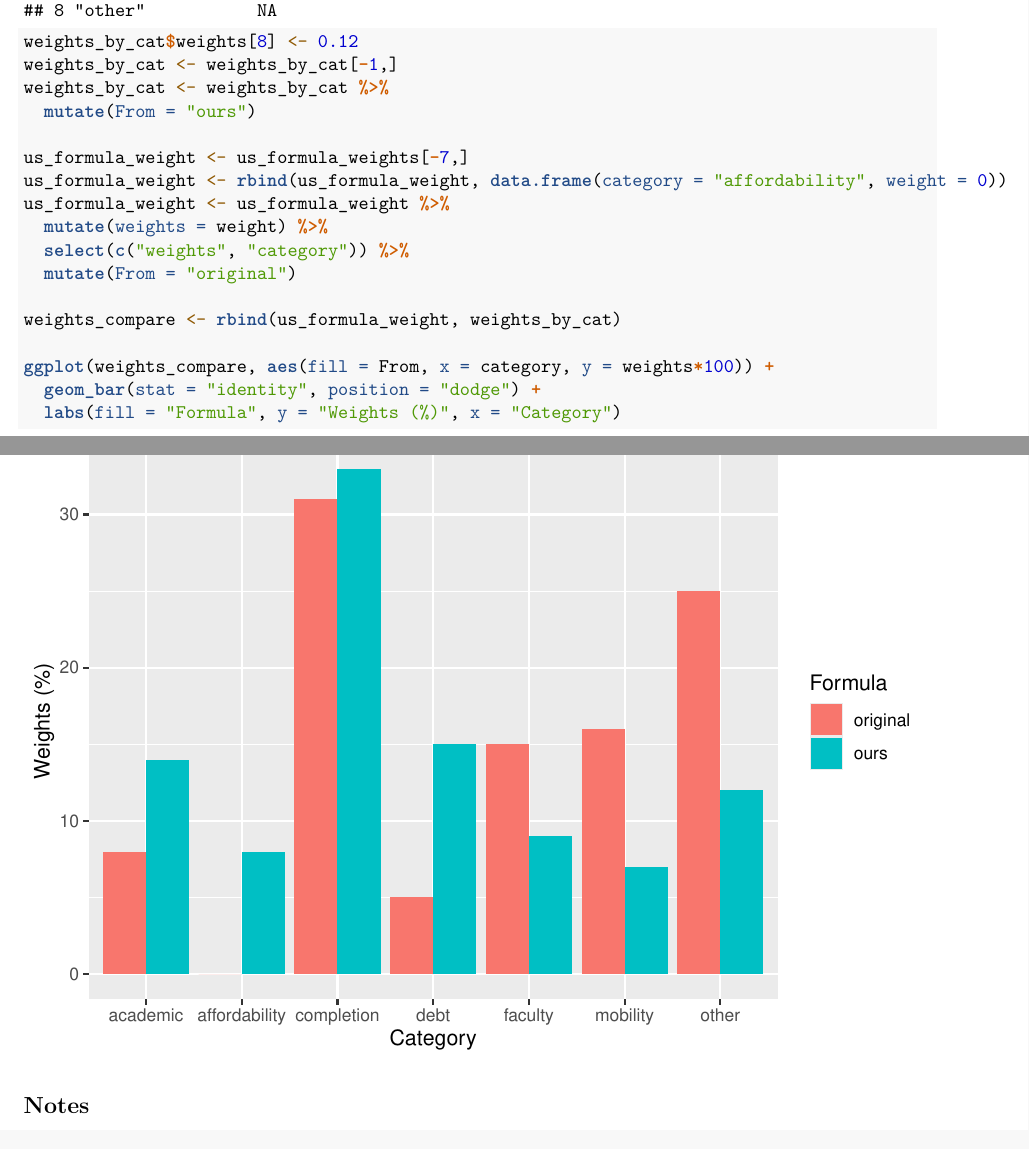
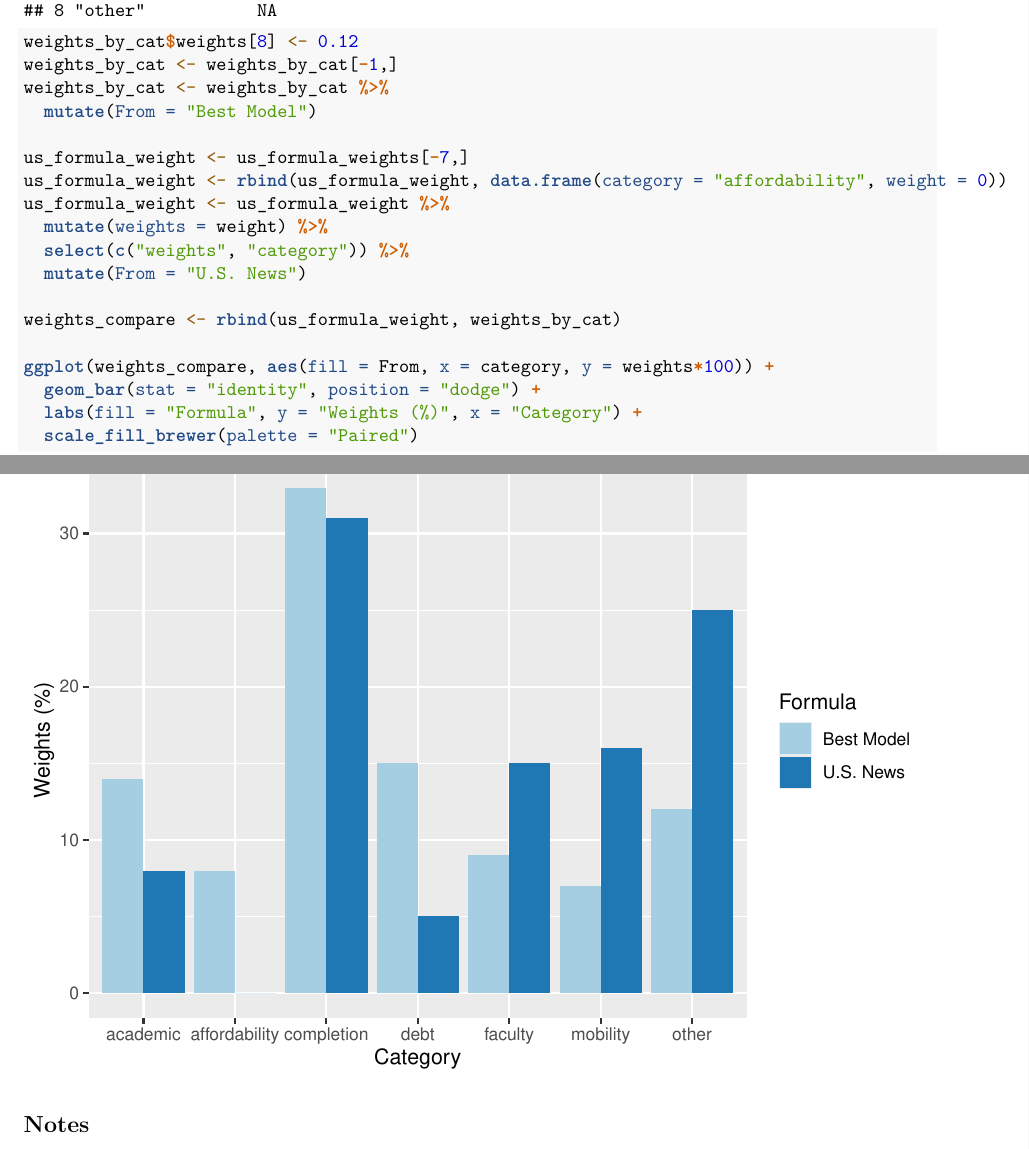
Before and after one commit to candicehclu/predict-us-news-ranking, an R Markdown document (Notes.Rmd): two parts of pages 1 and 2 of 3, joined at a grey line, cut so that both start at the same text. Rendered offline with R 4.5, knitr and Pandoc, then LaTeX, with nearby package versions.

Commit message:
pretty graph

````diff
--- a/Notes.Rmd
+++ b/Notes.Rmd
@@ -23,20 +24,21 @@ weights_by_cat <- dict %>%
 weights_by_cat$weights[8] <- 0.12
 weights_by_cat <- weights_by_cat[-1,]
 weights_by_cat <- weights_by_cat %>%
-  mutate(From = "ours")
+  mutate(From = "Best Model")
 
 us_formula_weight <- us_formula_weights[-7,]
 us_formula_weight <- rbind(us_formula_weight, data.frame(category = "affordability", weight = 0))
 us_formula_weight <- us_formula_weight %>%
   mutate(weights = weight) %>%
   select(c("weights", "category")) %>%
-  mutate(From = "original")
+  mutate(From = "U.S. News")
 
 weights_compare <- rbind(us_formula_weight, weights_by_cat)
 
 ggplot(weights_compare, aes(fill = From, x = category, y = weights*100)) +
   geom_bar(stat = "identity", position = "dodge") +
-  labs(fill = "Formula", y = "Weights (%)", x = "Category")
+  labs(fill = "Formula", y = "Weights (%)", x = "Category") +
+  scale_fill_brewer(palette = "Paired")
 ```
 
 ## Notes
````
Also changed, not shown: Notes.Rmd (1 more changed lines).
